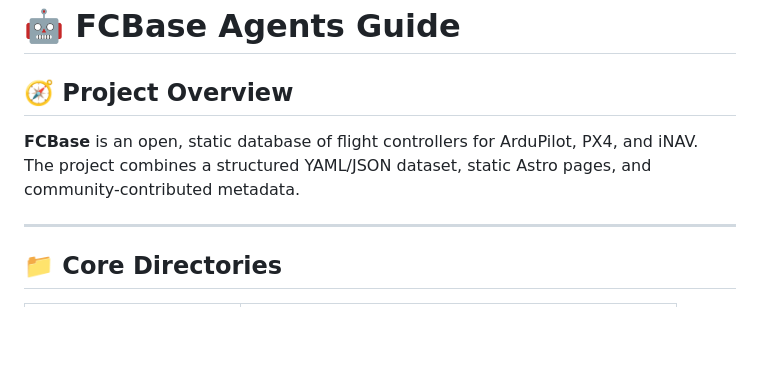
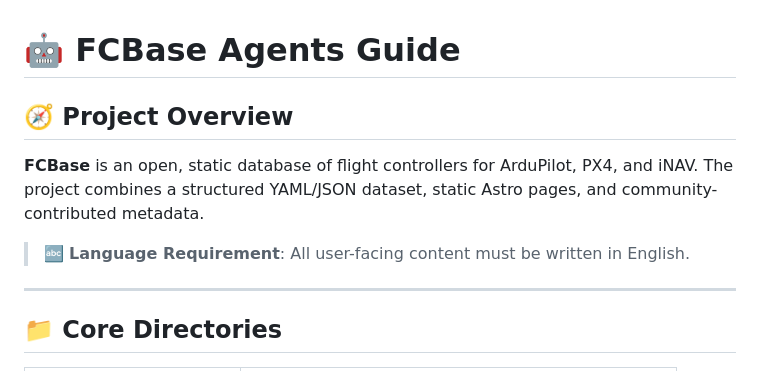
Before and after one commit to LimitlessGreen/FCBase, a Markdown page: AGENTS.md, the part around the change. Drawn GitHub-style; blank space fills up the shorter version.

Commit message:
docs: require english user content

```diff
--- a/AGENTS.md
+++ b/AGENTS.md
@@ -3,6 +3,8 @@
 ## 🧭 Project Overview
 **FCBase** is an open, static database of flight controllers for ArduPilot, PX4, and iNAV.
 The project combines a structured YAML/JSON dataset, static Astro pages, and community-contributed metadata.
+
+> 🔤 **Language Requirement**: All user-facing content must be written in English.
 
 ---
 
```
